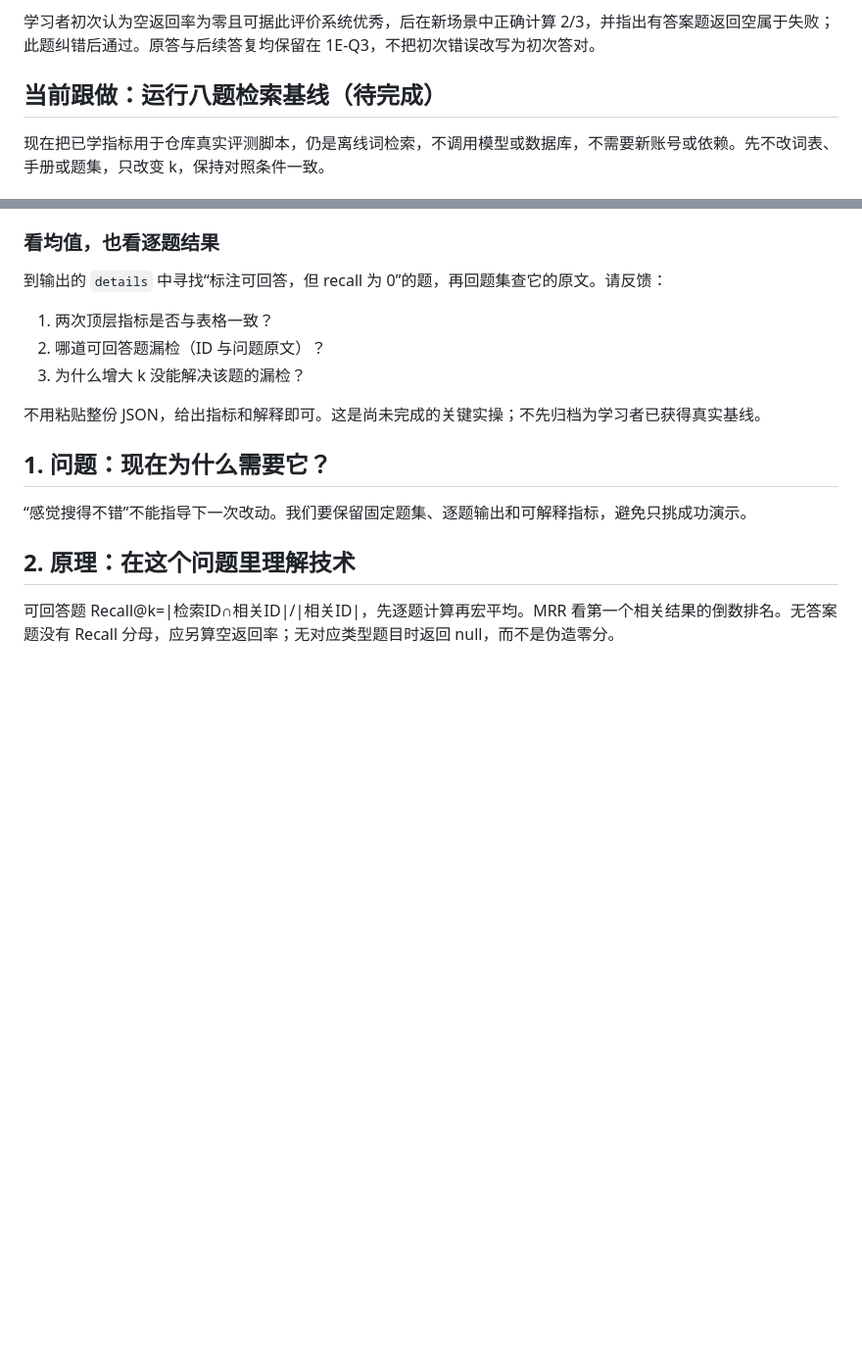
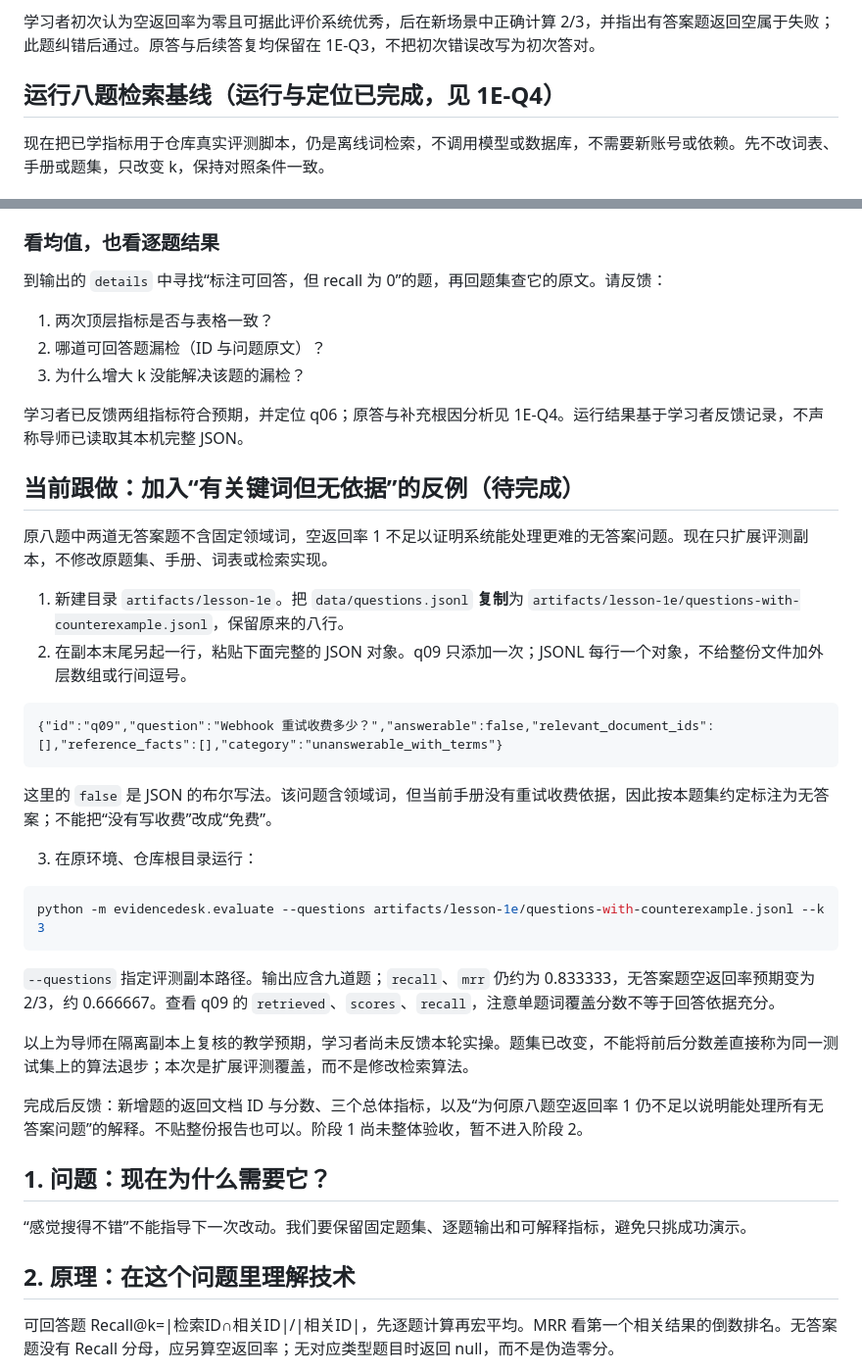
Before and after one commit to cccjvav/Exercise_project_as_ai_enginner, a Markdown page: docs/lessons/01e-evaluation.md, 2 parts joined by grey strips. Shown at 98% size. GitHub-like rendering; blank space fills up the shorter version.

````diff
--- a/docs/lessons/01e-evaluation.md
+++ b/docs/lessons/01e-evaluation.md
@@ -110,7 +110,7 @@ print(empty_rate)
 
 学习者初次认为空返回率为零且可据此评价系统优秀，后在新场景中正确计算 2/3，并指出有答案题返回空属于失败；此题纠错后通过。原答与后续答复均保留在 1E-Q3，不把初次错误改写为初次答对。
 
-## 当前跟做：运行八题检索基线（待完成）
+## 运行八题检索基线（运行与定位已完成，见 1E-Q4）
 
 现在把已学指标用于仓库真实评测脚本，仍是离线词检索，不调用模型或数据库，不需要新账号或依赖。先不改词表、手册或题集，只改变 k，保持对照条件一致。
 
@@ -156,7 +156,32 @@ python -m evidencedesk.evaluate --k 3
 2. 哪道可回答题漏检（ID 与问题原文）？
 3. 为什么增大 k 没能解决该题的漏检？
 
-不用粘贴整份 JSON，给出指标和解释即可。这是尚未完成的关键实操；不先归档为学习者已获得真实基线。
+学习者已反馈两组指标符合预期，并定位 q06；原答与补充根因分析见 1E-Q4。运行结果基于学习者反馈记录，不声称导师已读取其本机完整 JSON。
+
+## 当前跟做：加入“有关键词但无依据”的反例（待完成）
+
+原八题中两道无答案题不含固定领域词，空返回率 1 不足以证明系统能处理更难的无答案问题。现在只扩展评测副本，不修改原题集、手册、词表或检索实现。
+
+1. 新建目录 `artifacts/lesson-1e`。把 `data/questions.jsonl` **复制**为 `artifacts/lesson-1e/questions-with-counterexample.jsonl`，保留原来的八行。
+2. 在副本末尾另起一行，粘贴下面完整的 JSON 对象。q09 只添加一次；JSONL 每行一个对象，不给整份文件加外层数组或行间逗号。
+
+```jsonl
+{"id":"q09","question":"Webhook 重试收费多少？","answerable":false,"relevant_document_ids":[],"reference_facts":[],"category":"unanswerable_with_terms"}
+```
+
+这里的 `false` 是 JSON 的布尔写法。该问题含领域词，但当前手册没有重试收费依据，因此按本题集约定标注为无答案；不能把“没有写收费”改成“免费”。
+
+3. 在原环境、仓库根目录运行：
+
+```bash
+python -m evidencedesk.evaluate --questions artifacts/lesson-1e/questions-with-counterexample.jsonl --k 3
+```
+
+`--questions` 指定评测副本路径。输出应含九道题；`recall`、`mrr` 仍约为 0.833333，无答案题空返回率预期变为 2/3，约 0.666667。查看 q09 的 `retrieved`、`scores`、`recall`，注意单题词覆盖分数不等于回答依据充分。
+
+以上为导师在隔离副本上复核的教学预期，学习者尚未反馈本轮实操。题集已改变，不能将前后分数差直接称为同一测试集上的算法退步；本次是扩展评测覆盖，而不是修改检索算法。
+
+完成后反馈：新增题的返回文档 ID 与分数、三个总体指标，以及“为何原八题空返回率 1 仍不足以说明能处理所有无答案问题”的解释。不贴整份报告也可以。阶段 1 尚未整体验收，暂不进入阶段 2。
 
 ## 1. 问题：现在为什么需要它？
 
````
Also changed, not shown: other parts of docs/lessons/01e-evaluation.md (+38 -1 lines), docs/course/index.md (+1 -1 lines).
